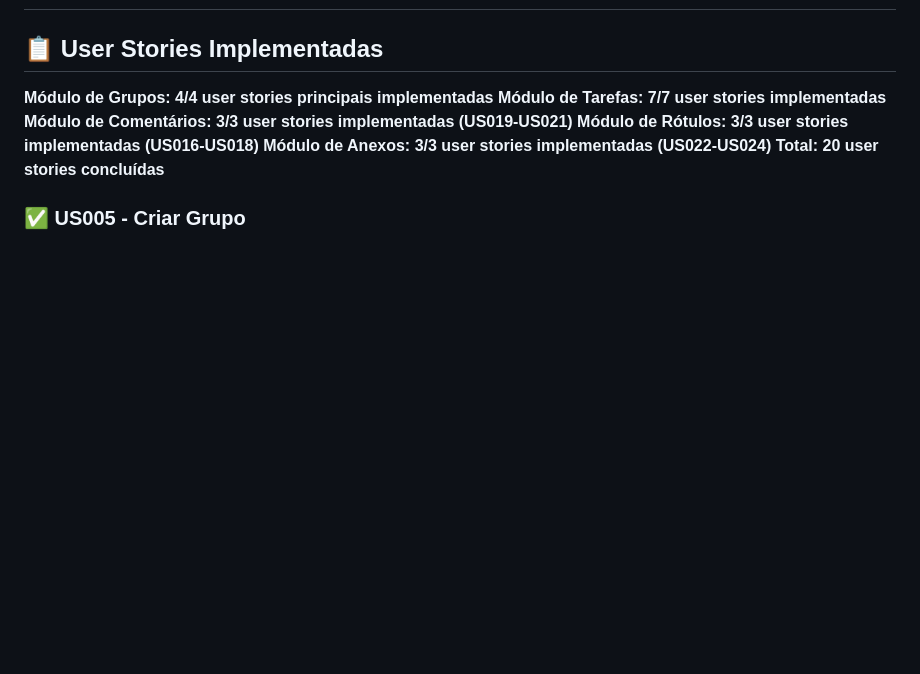
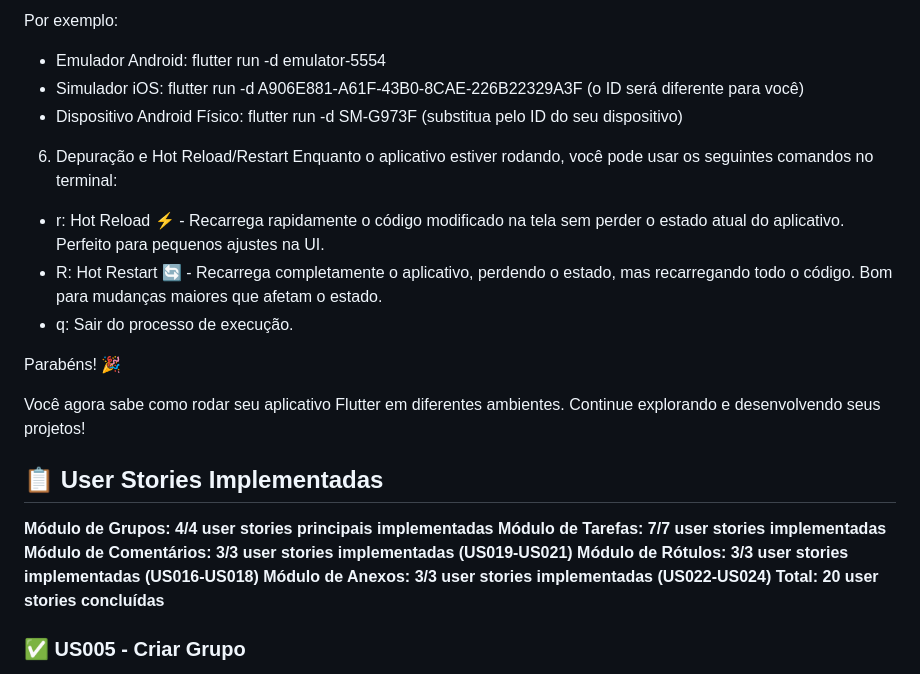
Before and after one commit to RichardOtto95/Gerenciador-de-Trabalhos-em-Grupo, a Markdown page: README.md, the part around one of its changes. GitHub-like rendering; blank space fills up the shorter version.

Commit message:
Tutorial para depuração do projeto flutter
Passo a passo para execução. A aplicação pode se conectar com o banco em quase todas as plataformas, com exceção do WEB.

```diff
--- a/README.md
+++ b/README.md
@@ -2,3 +84,18 @@
+Por exemplo:
+ * Emulador Android: flutter run -d emulator-5554
+ * Simulador iOS: flutter run -d A906E881-A61F-43B0-8CAE-226B22329A3F (o ID será diferente para você)
+ * Dispositivo Android Físico: flutter run -d SM-G973F (substitua pelo ID do seu dispositivo)
+
+6. Depuração e Hot Reload/Restart
+Enquanto o aplicativo estiver rodando, você pode usar os seguintes comandos no terminal:
+
+ * r: Hot Reload ⚡️ - Recarrega rapidamente o código modificado na tela sem perder o estado atual do aplicativo. Perfeito para pequenos ajustes na UI.
+ * R: Hot Restart 🔄 - Recarrega completamente o aplicativo, perdendo o estado, mas recarregando todo o código. Bom para mudanças maiores que afetam o estado.
+ * q: Sair do processo de execução.
+
+Parabéns! 🎉
+
+Você agora sabe como rodar seu aplicativo Flutter em diferentes ambientes. Continue explorando e desenvolvendo seus projetos!
 
 ## 📋 User Stories Implementadas
 
```
Also changed, not shown: other parts of README.md (+82 -0 lines).
